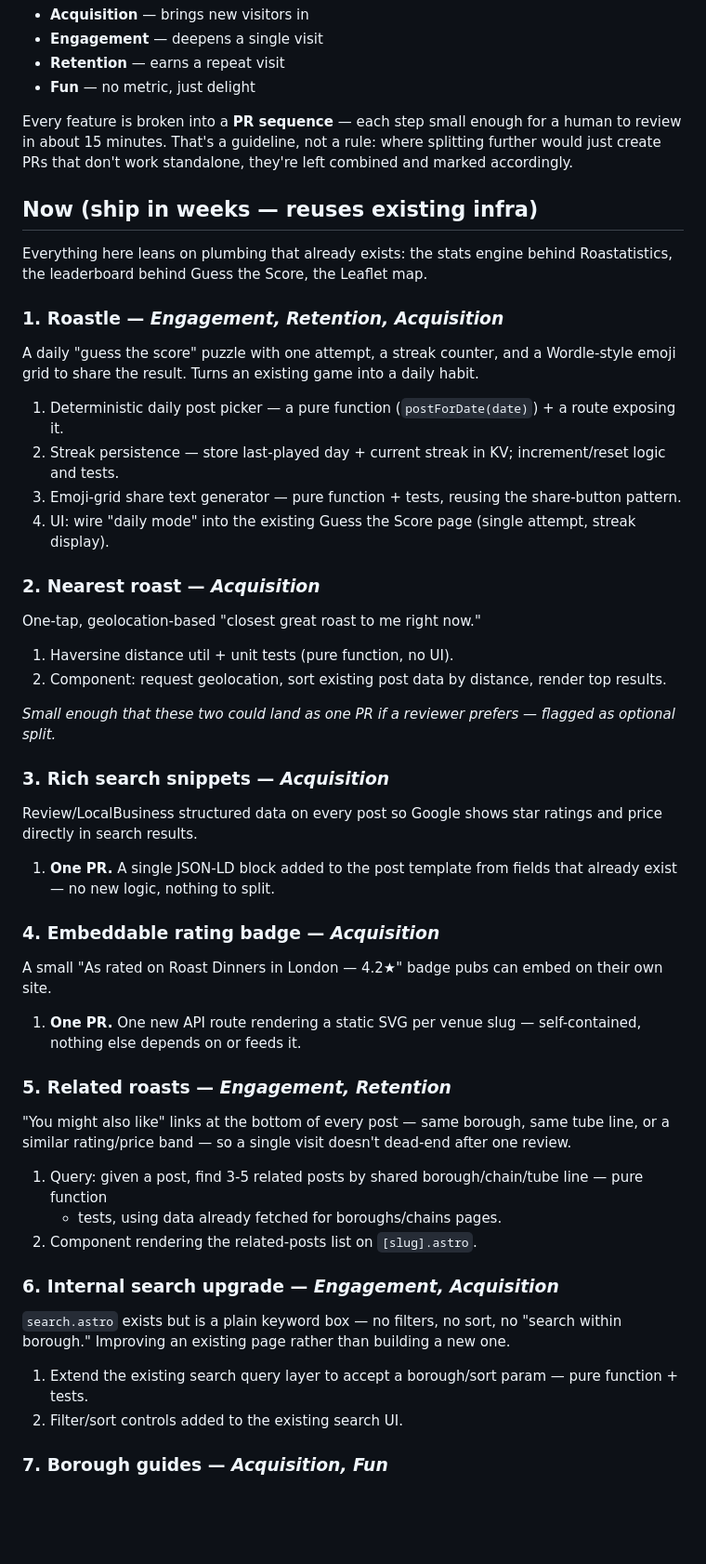
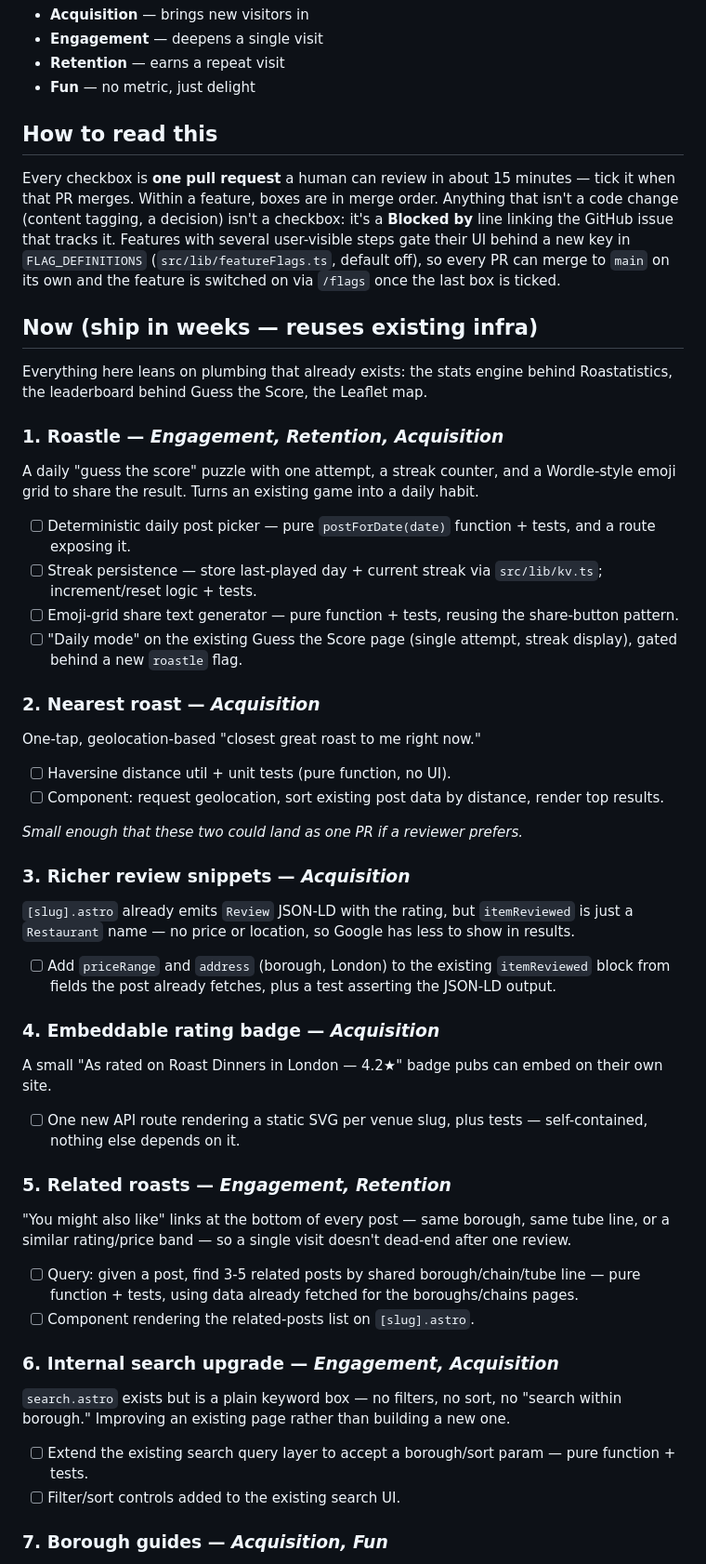
Before and after one commit to jamesthemullet/rdldn, a Markdown page: ROADMAP.md, the part around one of its changes. Shown at 93% size. GitHub-like rendering; blank space fills up the shorter version.

```diff
--- a/ROADMAP.md
+++ b/ROADMAP.md
@@ -12,9 +12,14 @@ is scored against four jobs:
 - **Retention** — earns a repeat visit
 - **Fun** — no metric, just delight
 
-Every feature is broken into a **PR sequence** — each step small enough for a human to review in
-about 15 minutes. That's a guideline, not a rule: where splitting further would just create
-PRs that don't work standalone, they're left combined and marked accordingly.
+## How to read this
+
+Every checkbox is **one pull request** a human can review in about 15 minutes — tick it when that
+PR merges. Within a feature, boxes are in merge order. Anything that isn't a code change (content
+tagging, a decision) isn't a checkbox: it's a **Blocked by** line linking the GitHub issue that
+tracks it. Features with several user-visible steps gate their UI behind a new key in
+`FLAG_DEFINITIONS` (`src/lib/featureFlags.ts`, default off), so every PR can merge to `main` on
+its own and the feature is switched on via `/flags` once the last box is ticked.
 
 ## Now (ship in weeks — reuses existing infra)
 
@@ -25,46 +30,43 @@ leaderboard behind Guess the Score, the Leaflet map.
 A daily "guess the score" puzzle with one attempt, a streak counter, and a Wordle-style emoji grid
 to share the result. Turns an existing game into a daily habit.
 
-1. Deterministic daily post picker — a pure function (`postForDate(date)`) + a route exposing it.
-2. Streak persistence — store last-played day + current streak in KV; increment/reset logic and tests.
-3. Emoji-grid share text generator — pure function + tests, reusing the share-button pattern.
-4. UI: wire "daily mode" into the existing Guess the Score page (single attempt, streak display).
+- [ ] Deterministic daily post picker — pure `postForDate(date)` function + tests, and a route exposing it.
+- [ ] Streak persistence — store last-played day + current streak via `src/lib/kv.ts`; increment/reset logic + tests.
+- [ ] Emoji-grid share text generator — pure function + tests, reusing the share-button pattern.
+- [ ] "Daily mode" on the existing Guess the Score page (single attempt, streak display), gated behind a new `roastle` flag.
 
 ### 2. Nearest roast — *Acquisition*
 One-tap, geolocation-based "closest great roast to me right now."
 
-1. Haversine distance util + unit tests (pure function, no UI).
-2. Component: request geolocation, sort existing post data by distance, render top results.
+- [ ] Haversine distance util + unit tests (pure function, no UI).
+- [ ] Component: request geolocation, sort existing post data by distance, render top results.
 
-*Small enough that these two could land as one PR if a reviewer prefers — flagged as optional split.*
+*Small enough that these two could land as one PR if a reviewer prefers.*
 
-### 3. Rich search snippets — *Acquisition*
-Review/LocalBusiness structured data on every post so Google shows star ratings and price directly
-in search results.
+### 3. Richer review snippets — *Acquisition*
+`[slug].astro` already emits `Review` JSON-LD with the rating, but `itemReviewed` is just a
+`Restaurant` name — no price or location, so Google has less to show in results.
 
-1. **One PR.** A single JSON-LD block added to the post template from fields that already exist —
-   no new logic, nothing to split.
+- [ ] Add `priceRange` and `address` (borough, London) to the existing `itemReviewed` block from fields the post already fetches, plus a test asserting the JSON-LD output.
 
 ### 4. Embeddable rating badge — *Acquisition*
 A small "As rated on Roast Dinners in London — 4.2★" badge pubs can embed on their own site.
 
-1. **One PR.** One new API route rendering a static SVG per venue slug — self-contained, nothing
-   else depends on or feeds it.
+- [ ] One new API route rendering a static SVG per venue slug, plus tests — self-contained, nothing else depends on it.
 
 ### 5. Related roasts — *Engagement, Retention*
 "You might also like" links at the bottom of every post — same borough, same tube line, or a
 similar rating/price band — so a single visit doesn't dead-end after one review.
 
-1. Query: given a post, find 3-5 related posts by shared borough/chain/tube line — pure function
-   + tests, using data already fetched for boroughs/chains pages.
-2. Component rendering the related-posts list on `[slug].astro`.
+- [ ] Query: given a post, find 3-5 related posts by shared borough/chain/tube line — pure function + tests, using data already fetched for the boroughs/chains pages.
+- [ ] Component rendering the related-posts list on `[slug].astro`.
 
 ### 6. Internal search upgrade — *Engagement, Acquisition*
 `search.astro` exists but is a plain keyword box — no filters, no sort, no "search within
 borough." Improving an existing page rather than building a new one.
 
-1. Extend the existing search query layer to accept a borough/sort param — pure function + tests.
-2. Filter/sort controls added to the existing search UI.
+- [ ] Extend the existing search query layer to accept a borough/sort param — pure function + tests.
+- [ ] Filter/sort controls added to the existing search UI.
 
 ### 7. Borough guides — *Acquisition, Fun*
 Static, editorial-light "Best Sunday Roasts in [Borough]" landing pages generated from data
```
Also changed, not shown: other parts of ROADMAP.md (+50 -56 lines), 1 other file.
